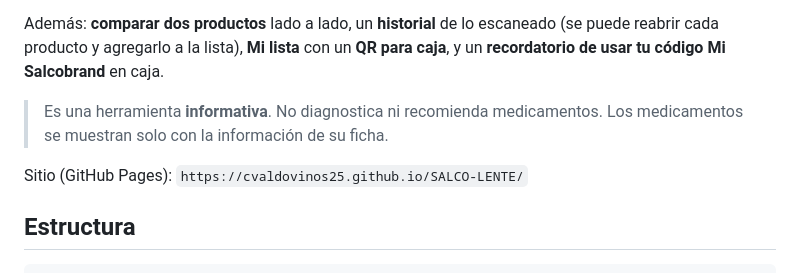
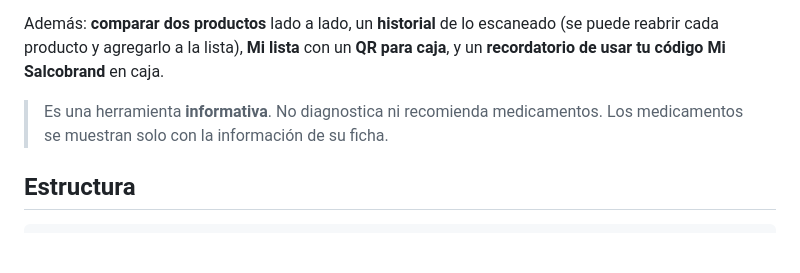
Before and after one commit to cvaldovinos25/SALCO-LENTE, a Markdown page: README.md, the part around the change. Rendered like a GitHub page; blank space fills up the shorter version.

```diff
--- a/README.md
+++ b/README.md
@@ -10,8 +10,6 @@ Experiencia web con **realidad aumentada** para ayudar a decidir una compra en F
 Además: **comparar dos productos** lado a lado, un **historial** de lo escaneado (se puede reabrir cada producto y agregarlo a la lista), **Mi lista** con un **QR para caja**, y un **recordatorio de usar tu código Mi Salcobrand** en caja.
 
 > Es una herramienta **informativa**. No diagnostica ni recomienda medicamentos. Los medicamentos se muestran solo con la información de su ficha.
-
-Sitio (GitHub Pages): `https://cvaldovinos25.github.io/SALCO-LENTE/`
 
 ## Estructura
 
```
